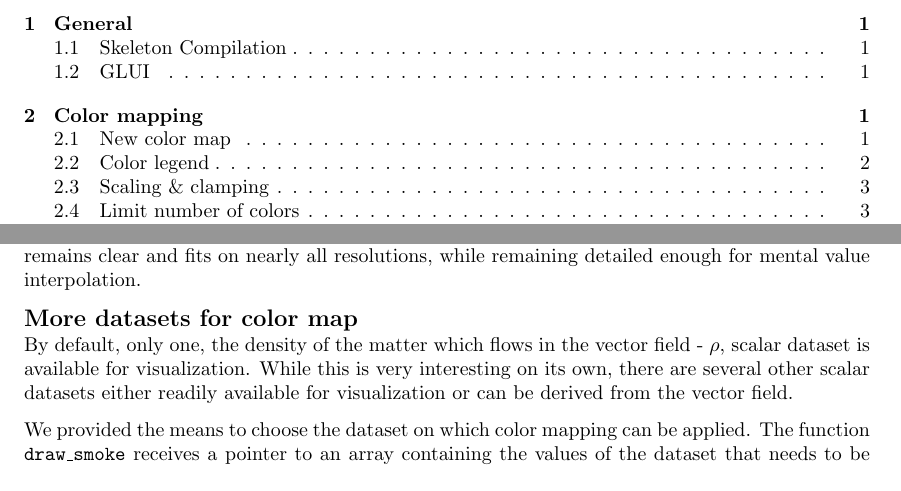
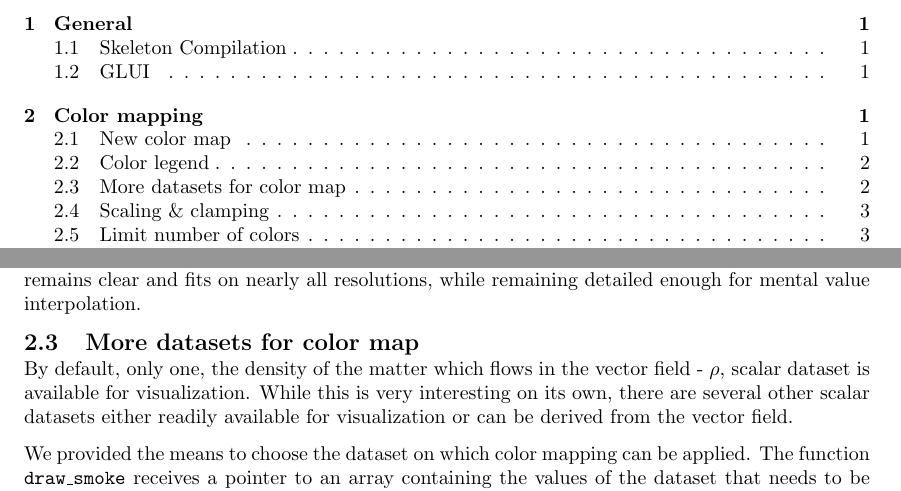
Before and after one commit to mlterpstra92/sciviz, a LaTeX document (report/report.tex, which reads report/content/step2.tex): two parts of pages 2 and 4 of 15, joined at a grey line, cut so that both start at the same text. Compiled offline with pdfLaTeX.

Commit message:
oops forgot one

```diff
--- a/report/content/step2.tex
+++ b/report/content/step2.tex
@@ -68,7 +68,7 @@
 		We have chosen for a maximum of 10 values because at this value, the total numbers displayed remains clear and fits on nearly all resolutions, while remaining detailed enough for mental value interpolation.
 		% The legend for the color map has been implemented.
 		% On the side of the GLUT subwindow, the reference color map is drawn with the values corresponding to the colors next to it.
-	\subsection*{More datasets for color map}
+	\subsection{More datasets for color map}
 		By default, only one, the density of the matter which flows in the vector field - \(\rho\), scalar dataset is available for visualization.
 		While this is very interesting on its own, there are several other scalar datasets either readily available for visualization or can be derived from the vector field.
 
```
